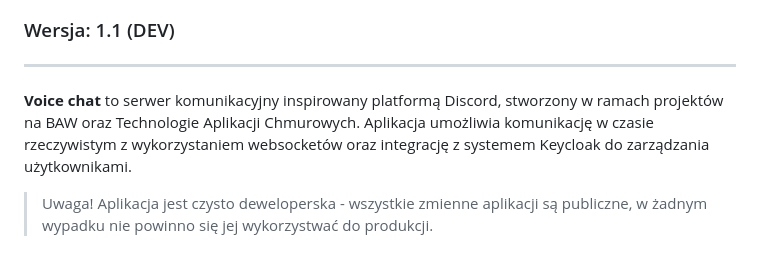
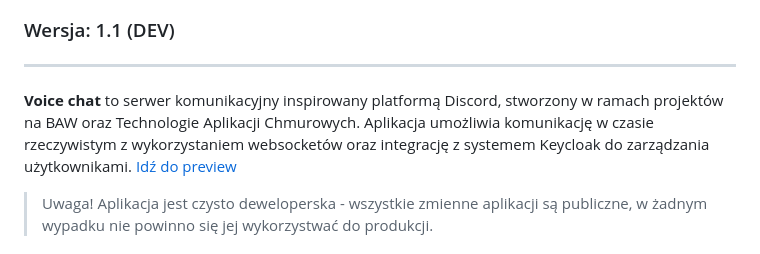
Before and after one commit to jankotanime/voice-chat, a Markdown page: README.md, the part around one of its changes. Drawn GitHub-style.

Commit message:
add: preview to readme

```diff
--- a/README.md
+++ b/README.md
@@ -3,7 +3,7 @@
 
 ---
 
-**Voice chat** to serwer komunikacyjny inspirowany platformą Discord, stworzony w ramach projektów na BAW oraz Technologie Aplikacji Chmurowych. Aplikacja umożliwia komunikację w czasie rzeczywistym z wykorzystaniem websocketów oraz integrację z systemem Keycloak do zarządzania użytkownikami.
+**Voice chat** to serwer komunikacyjny inspirowany platformą Discord, stworzony w ramach projektów na BAW oraz Technologie Aplikacji Chmurowych. Aplikacja umożliwia komunikację w czasie rzeczywistym z wykorzystaniem websocketów oraz integrację z systemem Keycloak do zarządzania użytkownikami. [Idź do preview](#preview)
 
 > Uwaga! Aplikacja jest czysto deweloperska - wszystkie
 > zmienne aplikacji są publiczne, w żadnym wypadku nie
```
Also changed, not shown: other parts of README.md (+6 -0 lines).
